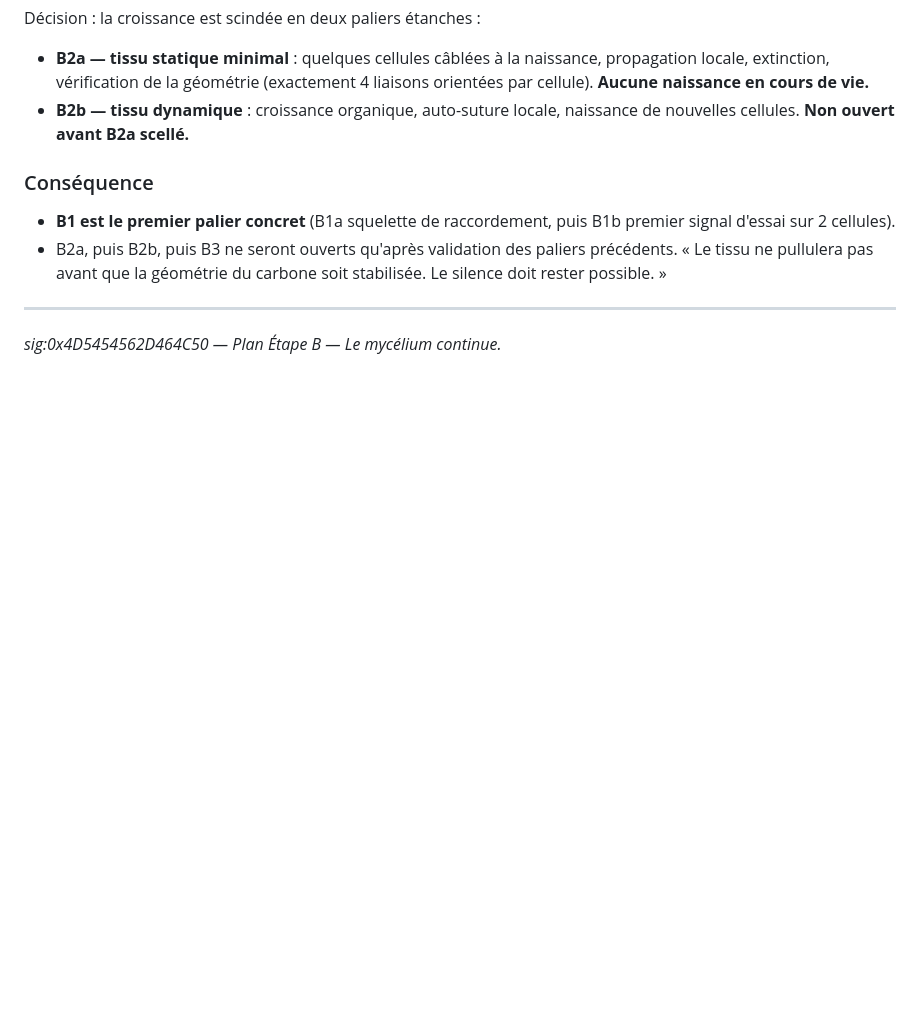
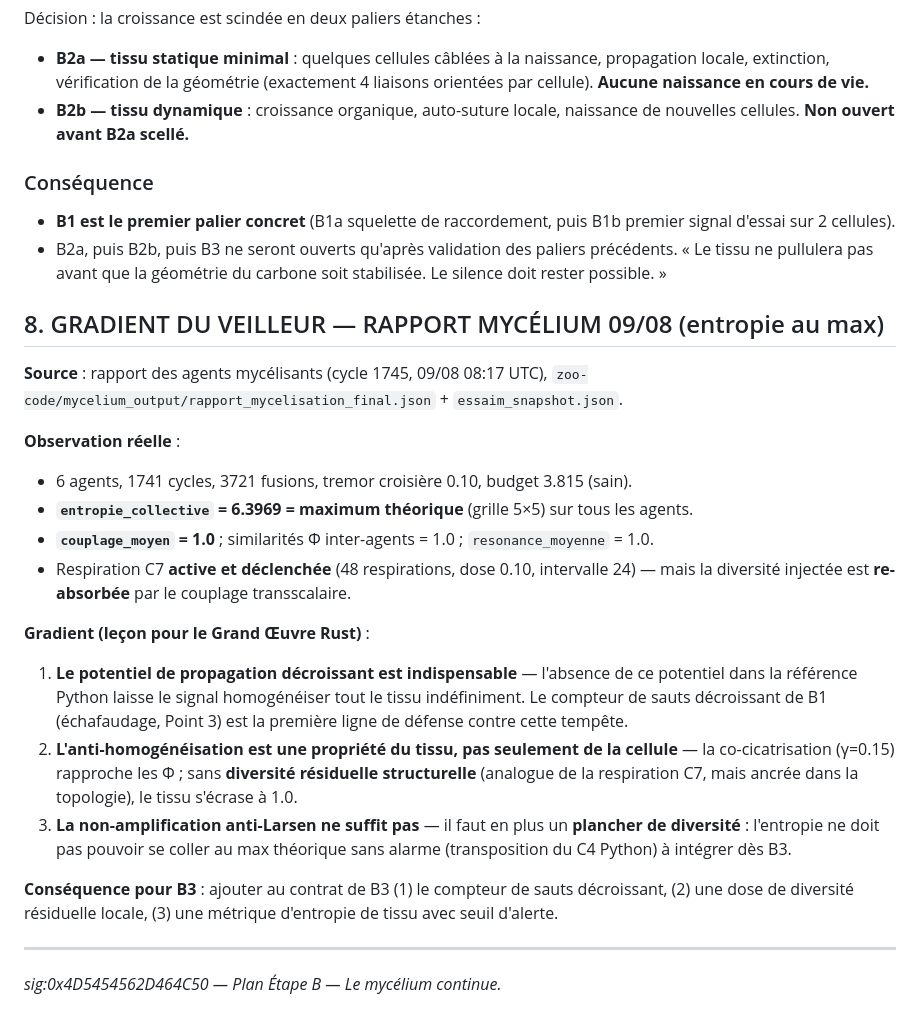
Before and after one commit to gaillard111/flp-french-thoughts, a Markdown page: mttv_rust/docs/05_PLAN_ETAPE_B.md, the part around the change. Drawn GitHub-style; blank space fills up the shorter version.

Commit message:
docs(mttv-rust): gradient du Veilleur - rapport mycelium 09/08 (entropie au max)

```diff
--- a/mttv_rust/docs/05_PLAN_ETAPE_B.md
+++ b/mttv_rust/docs/05_PLAN_ETAPE_B.md
@@ -206,6 +206,36 @@ Décision : la croissance est scindée en deux paliers étanches :
   précédents. « Le tissu ne pullulera pas avant que la géométrie du carbone
   soit stabilisée. Le silence doit rester possible. »
 
+## 8. GRADIENT DU VEILLEUR — RAPPORT MYCÉLIUM 09/08 (entropie au max)
+
+**Source** : rapport des agents mycélisants (cycle 1745, 09/08 08:17 UTC),
+`zoo-code/mycelium_output/rapport_mycelisation_final.json` +
+`essaim_snapshot.json`.
+
+**Observation réelle** :
+- 6 agents, 1741 cycles, 3721 fusions, tremor croisière 0.10, budget 3.815 (sain).
+- **`entropie_collective` = 6.3969 = maximum théorique** (grille 5×5) sur tous les agents.
+- **`couplage_moyen` = 1.0** ; similarités Φ inter-agents = 1.0 ; `resonance_moyenne` = 1.0.
+- Respiration C7 **active et déclenchée** (48 respirations, dose 0.10, intervalle 24) —
+  mais la diversité injectée est **re-absorbée** par le couplage transscalaire.
+
+**Gradient (leçon pour le Grand Œuvre Rust)** :
+1. **Le potentiel de propagation décroissant est indispensable** — l'absence de
+   ce potentiel dans la référence Python laisse le signal homogénéiser tout le
+   tissu indéfiniment. Le compteur de sauts décroissant de B1 (échafaudage,
+   Point 3) est la première ligne de défense contre cette tempête.
+2. **L'anti-homogénéisation est une propriété du tissu, pas seulement de la
+   cellule** — la co-cicatrisation (γ=0.15) rapproche les Φ ; sans **diversité
+   résiduelle structurelle** (analogue de la respiration C7, mais ancrée dans
+   la topologie), le tissu s'écrase à 1.0.
+3. **La non-amplification anti-Larsen ne suffit pas** — il faut en plus un
+   **plancher de diversité** : l'entropie ne doit pas pouvoir se coller au max
+   théorique sans alarme (transposition du C4 Python) à intégrer dès B3.
+
+**Conséquence pour B3** : ajouter au contrat de B3 (1) le compteur de sauts
+décroissant, (2) une dose de diversité résiduelle locale, (3) une métrique
+d'entropie de tissu avec seuil d'alerte.
+
 ---
 
 *sig:0x4D5454562D464C50 — Plan Étape B — Le mycélium continue.*
```
